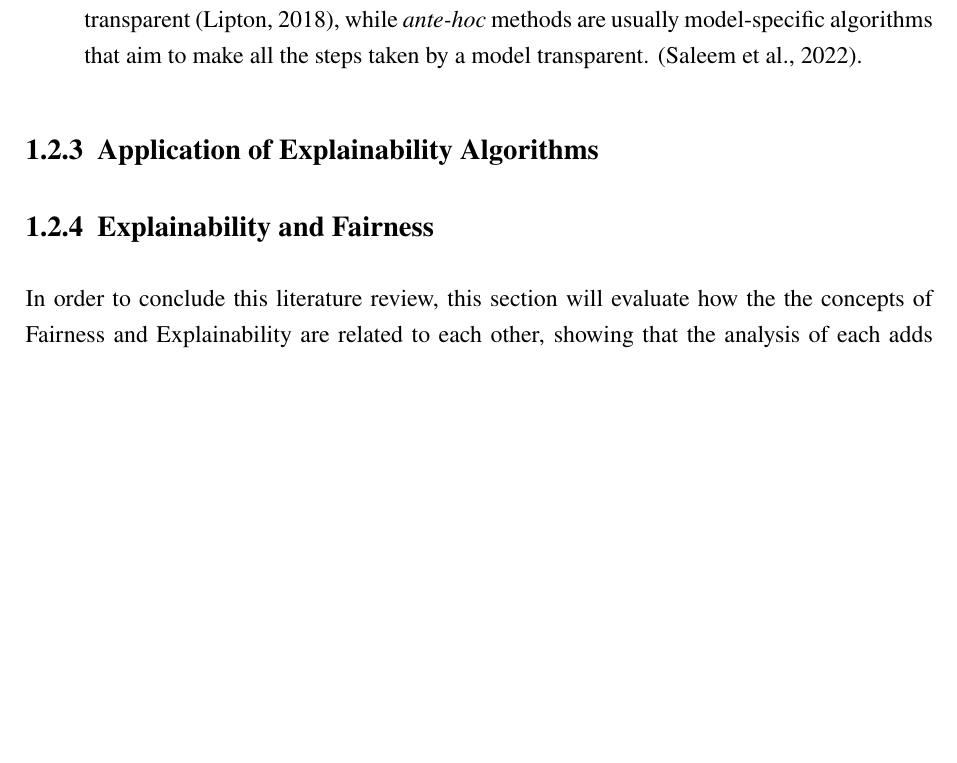
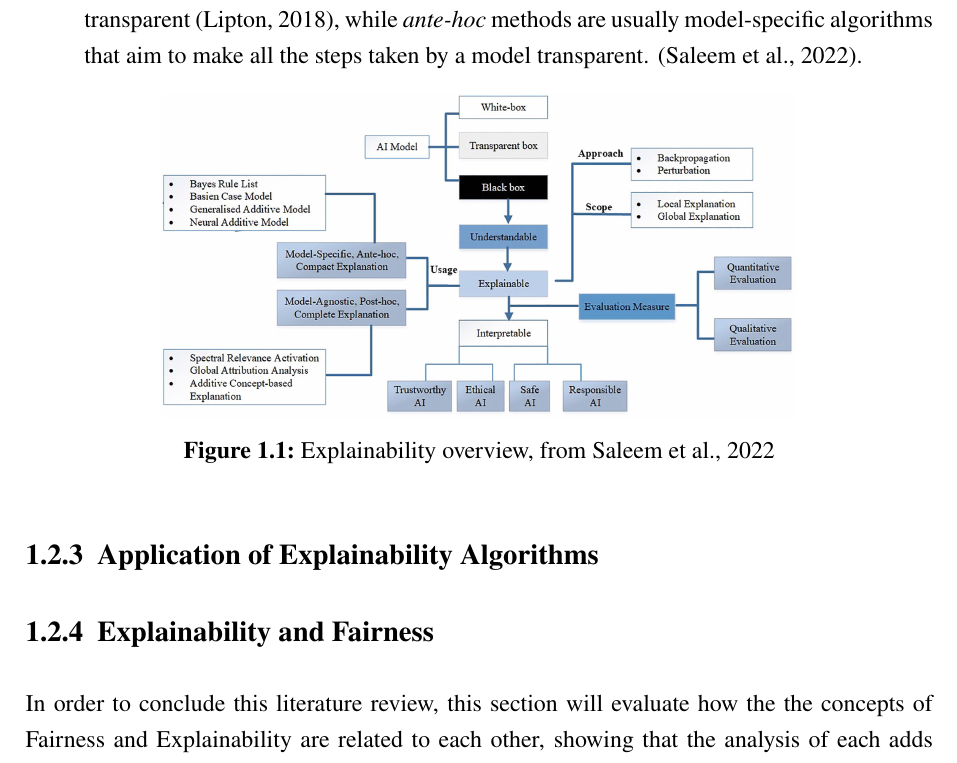
Before and after one commit to HaukeSchwarz/Thesis, a LaTeX thesis (thesis/thesis.tex, which reads thesis/chapters/main/02_Literature_Review.tex): part of page 12 of 17, cut so that both start at the same text, the shorter picture padded with empty space. Compiled offline with pdfLaTeX.

Commit message:
included figure for xAI algorithm overview

```diff
--- a/thesis/chapters/main/02_Literature_Review.tex
+++ b/thesis/chapters/main/02_Literature_Review.tex
@@ -139,6 +139,13 @@ In the academic literature, Explainability methods are usually categorized based
 
 %XXX provides an extended overview of the categorizations mentioned above.
 
+\begin{figure}[h]
+    \centering
+    \includegraphics[width=0.7\textwidth]{images/CH02_algorithms_overview_Saleem.jpg}
+    \caption{Explainability overview, from \cite{SALEEM2022165}}
+    \label{fig:explainability_overview}
+\end{figure}
+
 \subsection{Application of Explainability Algorithms}\label{subsec:application}
 
 %To-Do:
```
Also changed, not shown: 8 other files.
